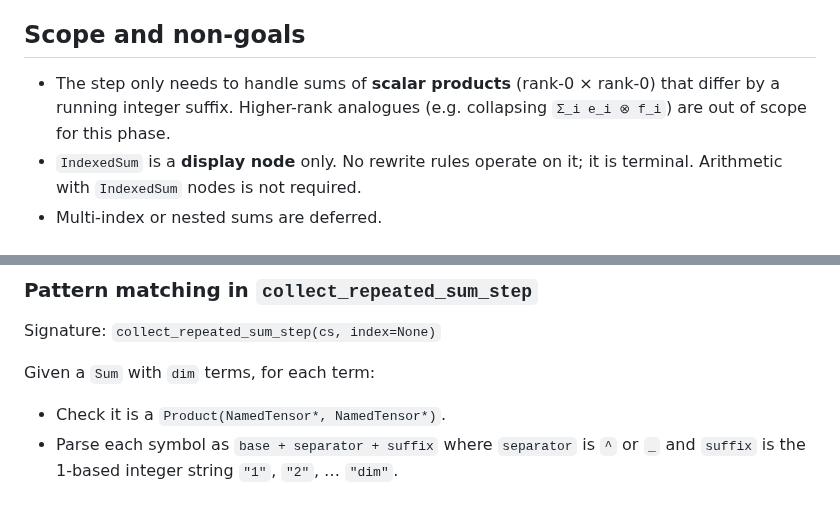
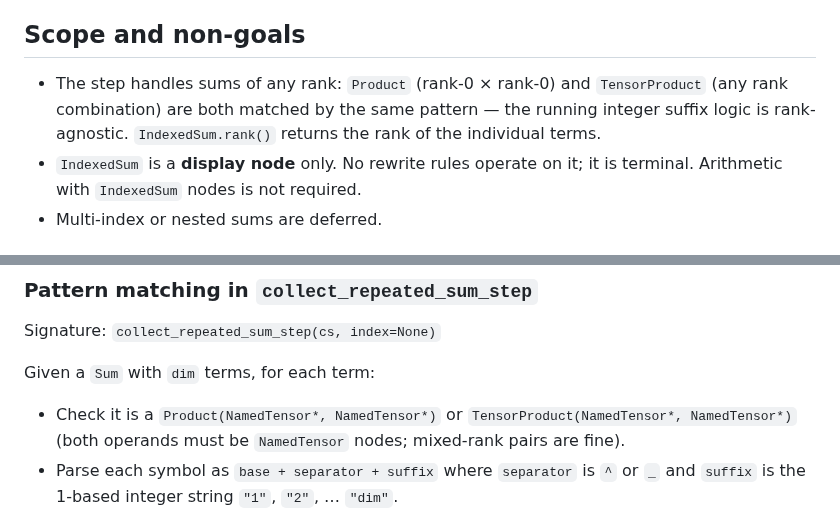
Before and after one commit to deadmorous/tender, a Markdown page: vibes/000019_phase13.6-indexed-sum-notation.md, 2 parts joined by grey strips. GitHub-like rendering.

Commit message:
vibe 000019: remove rank-0-only restriction from collect_repeated_sum_step
Pattern matching is rank-agnostic; Product and TensorProduct are both
handled by the same suffix-scanning logic. IndexedSum.rank() returns
the rank of the individual terms.

Co-Authored-By: Claude Sonnet 4.6 <noreply@anthropic.com>

```diff
--- a/vibes/000019_phase13.6-indexed-sum-notation.md
+++ b/vibes/000019_phase13.6-indexed-sum-notation.md
@@ -55,9 +55,10 @@ needed.
 
 ## Scope and non-goals
 
-- The step only needs to handle sums of **scalar products** (rank-0 × rank-0)
-  that differ by a running integer suffix.  Higher-rank analogues (e.g.
-  collapsing `Σ_i e_i ⊗ f_i`) are out of scope for this phase.
+- The step handles sums of any rank: `Product` (rank-0 × rank-0) and
+  `TensorProduct` (any rank combination) are both matched by the same
+  pattern — the running integer suffix logic is rank-agnostic.
+  `IndexedSum.rank()` returns the rank of the individual terms.
 - `IndexedSum` is a **display node** only.  No rewrite rules operate on it;
   it is terminal.  Arithmetic with `IndexedSum` nodes is not required.
 - Multi-index or nested sums are deferred.
@@ -90,7 +91,9 @@ Alternatively, store the two operand LaTeX strings and the index separately so
 Signature: `collect_repeated_sum_step(cs, index=None)`
 
 Given a `Sum` with `dim` terms, for each term:
-- Check it is a `Product(NamedTensor*, NamedTensor*)`.
+- Check it is a `Product(NamedTensor*, NamedTensor*)` or
+  `TensorProduct(NamedTensor*, NamedTensor*)` (both operands must be
+  `NamedTensor` nodes; mixed-rank pairs are fine).
 - Parse each symbol as `base + separator + suffix` where `separator` is `^` or
   `_` and `suffix` is the 1-based integer string `"1"`, `"2"`, … `"dim"`.
 - Verify that the bases are consistent across all terms and the suffixes form a
```
